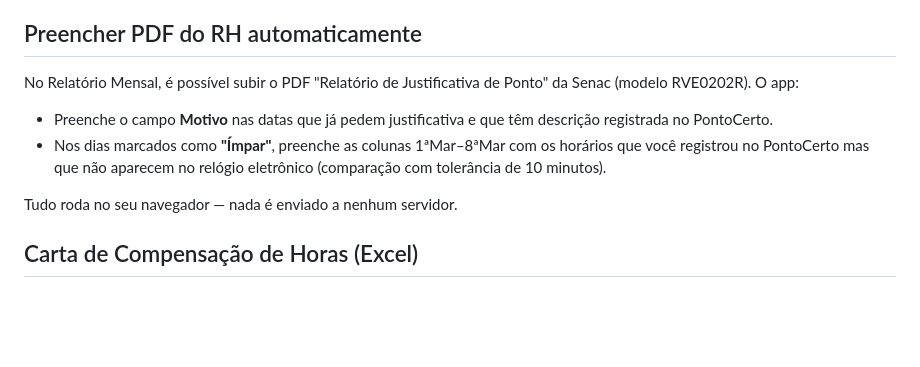
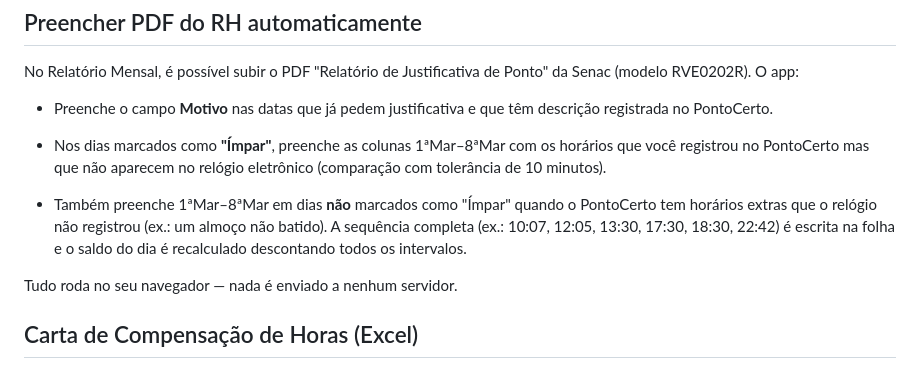
Before and after one commit to marcoscozatti/PontoCerto, a Markdown page: README.md, the part around the change. Rendered like a GitHub page; blank space fills up the shorter version.

Commit message:
Preenche dias com intervalos extras (15/10)

```diff
--- a/README.md
+++ b/README.md
@@ -75,6 +75,12 @@ Ponto" da Senac (modelo RVE0202R). O app:
 - Nos dias marcados como **"Ímpar"**, preenche as colunas 1ªMar–8ªMar com os
   horários que você registrou no PontoCerto mas que não aparecem no relógio
   eletrônico (comparação com tolerância de 10 minutos).
+
+- Também preenche 1ªMar–8ªMar em dias **não** marcados como "Ímpar" quando o
+  PontoCerto tem horários extras que o relógio não registrou (ex.: um almoço
+  não batido). A sequência completa (ex.: 10:07, 12:05, 13:30, 17:30, 18:30,
+  22:42) é escrita na folha e o saldo do dia é recalculado descontando todos
+  os intervalos.
 
 Tudo roda no seu navegador — nada é enviado a nenhum servidor.
 
```
